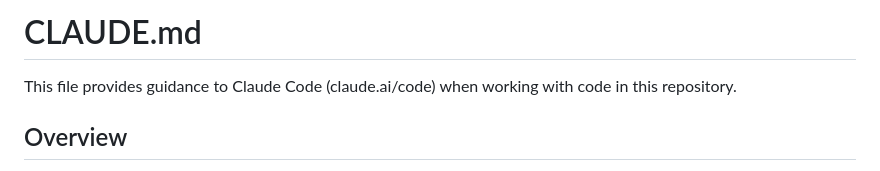
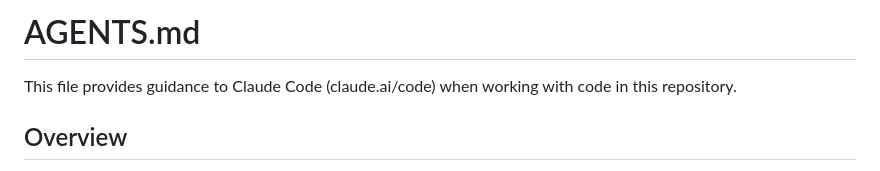
Before and after one commit to pkarnakov/metamers, a Markdown page: AGENTS.md, the part around the change. Rendered like a GitHub page.

Commit message:
CLAUDE.md -> AGENTS.md

```diff
--- a/CLAUDE.md
+++ b/AGENTS.md
@@ -1,4 +1,4 @@
-# CLAUDE.md
+# AGENTS.md
 
 This file provides guidance to Claude Code (claude.ai/code) when working with code in this repository.
 
```
